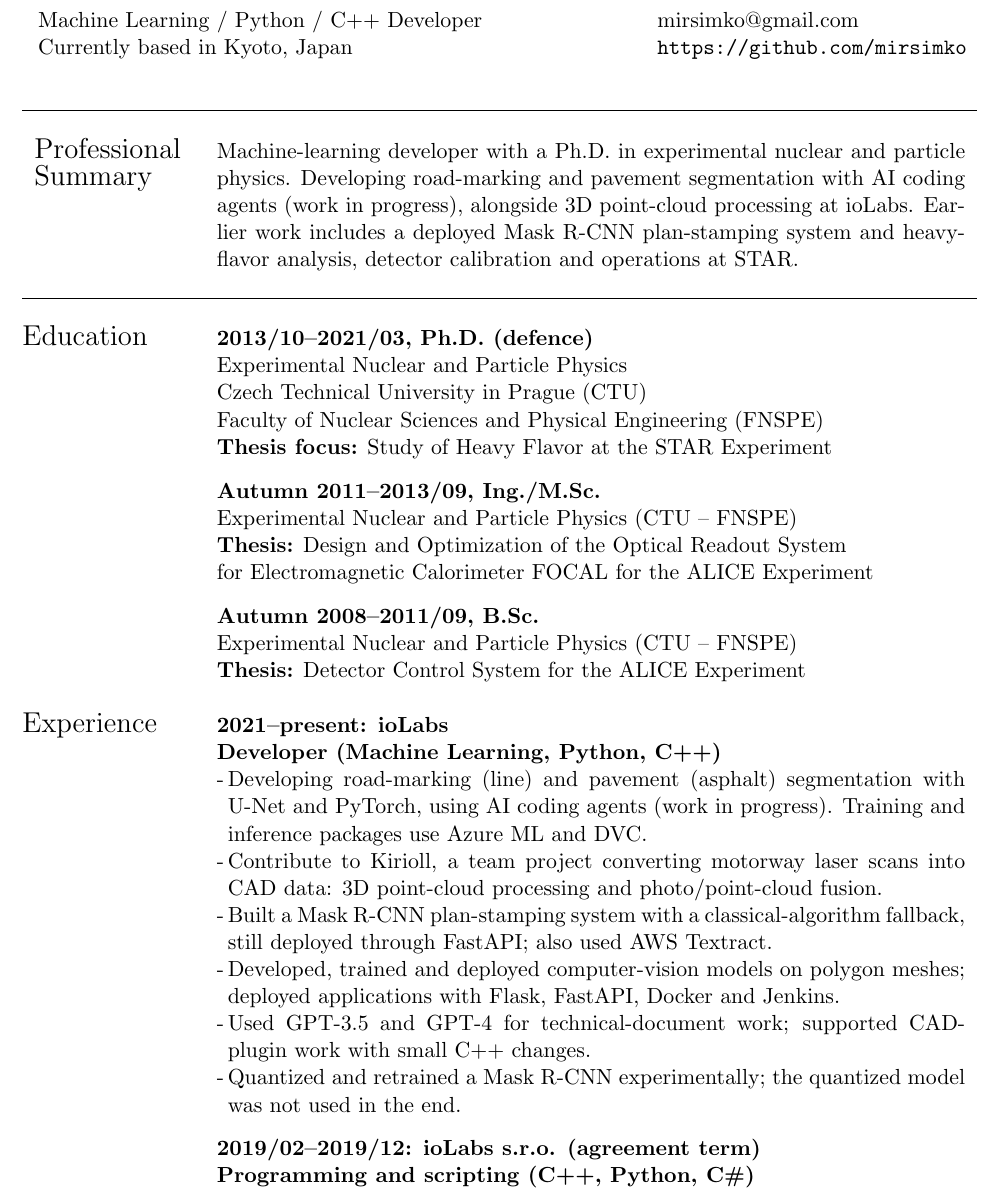
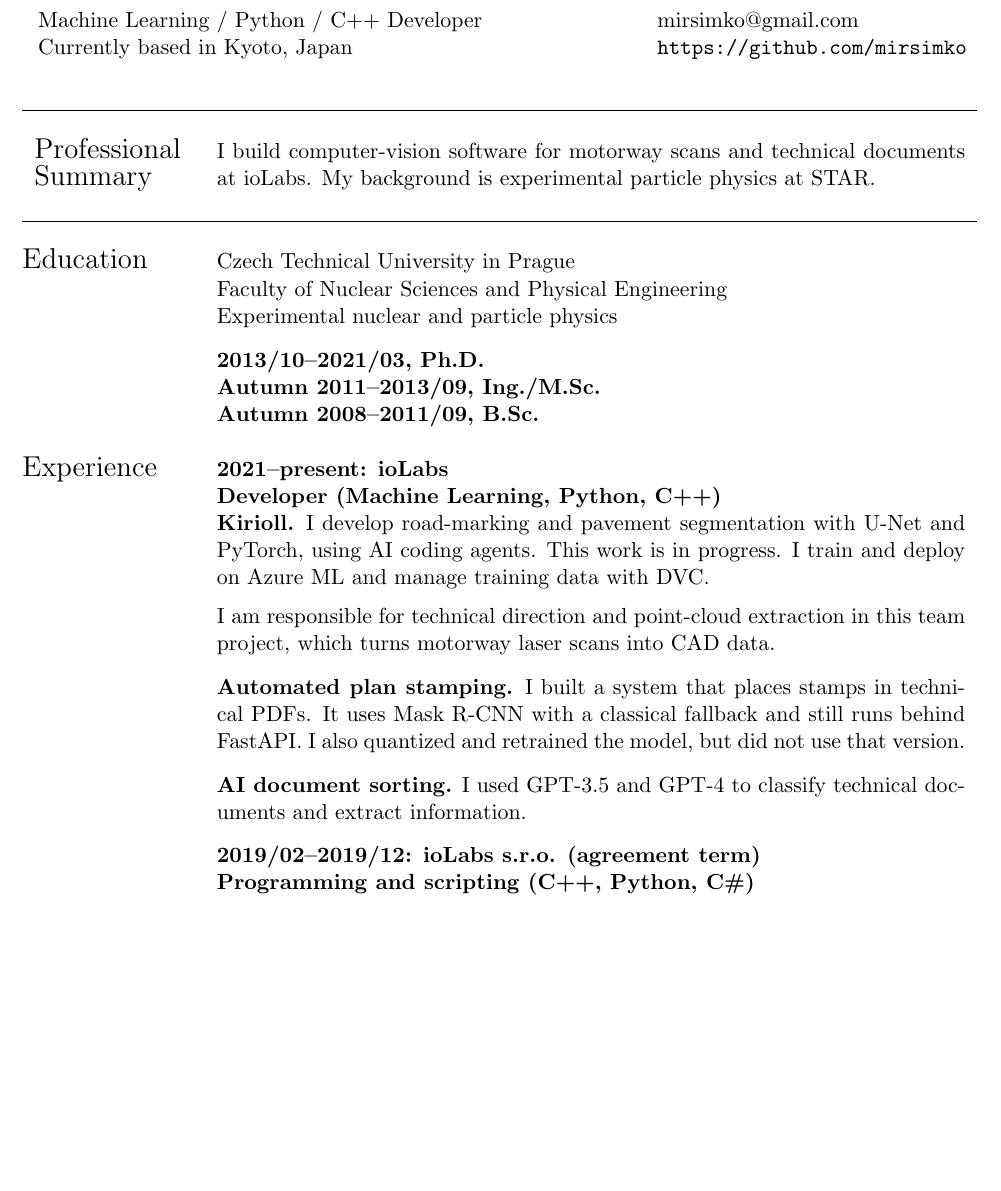
Before and after one commit to mirsimko/resume, a LaTeX CV (CV.tex): part of page 1 of 2, cut so that both start at the same text, the shorter picture padded with empty space. Compiled offline with pdfLaTeX.

Commit message:
Tighten CV prose around public project descriptions
Co-authored-by: Codex <noreply@openai.com>

```diff
--- a/CV.tex
+++ b/CV.tex
@@ -41,50 +41,36 @@
     \begin{tabular}[t]{l} \Large{Professional} \\ \Large{Summary} \end{tabular}
     &
     \begin{minipage}[t]{13.2cm}
-    Machine-learning developer with a Ph.D. in experimental nuclear and particle
-    physics. Developing road-marking and pavement segmentation with AI coding
-    agents (work in progress), alongside 3D point-cloud processing at ioLabs.
-    Earlier work includes a deployed Mask R-CNN plan-stamping system and
-    heavy-flavor analysis, detector calibration and operations at STAR.
+    I build computer-vision software for motorway scans and technical documents
+    at ioLabs. My background is experimental particle physics at STAR.
     \end{minipage} \\
     \\
     \hline \\
  \Large{Education}
-     & \textbf{2013/10--2021/03, Ph.D. (defence)} \\
-     & Experimental Nuclear and Particle Physics \\
-     & {Czech Technical University in Prague (CTU)} \\
-     & {Faculty of Nuclear Sciences and Physical Engineering (FNSPE)} \\
-     & \textbf{Thesis focus:} Study of Heavy Flavor at the STAR Experiment \\[.3cm]
-%      & \\
+     & Czech Technical University in Prague \\
+     & Faculty of Nuclear Sciences and Physical Engineering \\
+     & Experimental nuclear and particle physics \\[.3cm]
+     & \textbf{2013/10--2021/03, Ph.D.} \\
      & \textbf{Autumn 2011--2013/09, Ing./M.Sc.} \\
-     & Experimental Nuclear and Particle Physics (CTU -- FNSPE)\\
-     & \textbf{Thesis:} Design and Optimization of the Optical Readout System \\
-     & for Electromagnetic Calorimeter FOCAL for the ALICE Experiment \\[.3cm]
-%      & \\
      & \textbf{Autumn 2008--2011/09, B.Sc.} \\
-     & Experimental Nuclear and Particle Physics (CTU -- FNSPE)\\
-     & \textbf{Thesis:} Detector Control System for the ALICE Experiment \\
      \\
 
   \Large{Experience} & \textbf{2021--present: ioLabs}\\
     & \textbf{Developer (Machine Learning, Python, C++)}\\
     & \begin{minipage}[t]{13.2cm}
-      \begin{itemize}
-        \item Developing road-marking (line) and pavement (asphalt) segmentation
-          with \mbox{U-Net} and PyTorch, using AI coding agents (work in progress).
-          Training and inference packages use Azure ML and DVC.
-        \item Contribute to Kirioll, a team project converting motorway laser scans
-          into CAD data: 3D point-cloud processing and photo/point-cloud fusion.
-        \item Built a Mask R-CNN plan-stamping system with a classical-algorithm
-          fallback, still deployed through FastAPI; also used AWS Textract.
-        \item Developed, trained and deployed computer-vision models on polygon
-          meshes; deployed applications with Flask, FastAPI, Docker and Jenkins.
-        \item Used GPT-3.5 and GPT-4 for technical-document work; supported
-          CAD-plugin work with small C++ changes.
-        \item Quantized and retrained a Mask R-CNN experimentally; the quantized
-          model was not used in the end.
-      \end{itemize}
-      \vspace{1.7ex}
+      \textbf{\href{https://kirioll.com/}{Kirioll.}}
+      I develop road-marking and pavement segmentation with \mbox{U-Net} and
+      PyTorch, using AI coding agents. This work is in progress. I train and
+      deploy on Azure ML and manage training data with DVC.\\[.2cm]
+      I am responsible for technical direction and point-cloud extraction in
+      this team project, which turns motorway laser scans into CAD data.\\[.3cm]
+      \textbf{\href{https://iolabs.ch/en/case-studies/automated-plan-stamping/}{Automated plan stamping.}}
+      I built a system that places stamps in technical PDFs. It uses Mask R-CNN
+      with a classical fallback and still runs behind FastAPI.
+      I also quantized and retrained the model, but did not use that version.\\[.3cm]
+      \textbf{\href{https://iolabs.ch/en/case-studies/ai-data-sorting/}{AI document sorting.}}
+      I used GPT-3.5 and GPT-4 to classify technical documents and extract information.
+      \par\vspace{1.7ex}
       \textbf{2019/02--2019/12: ioLabs s.r.o. (agreement term)}\\
       \textbf{Programming and scripting (C++, Python, C\#)}
       \begin{itemize}
```
Also changed, not shown: CV.pdf, CV.tex (31 more changed lines).
